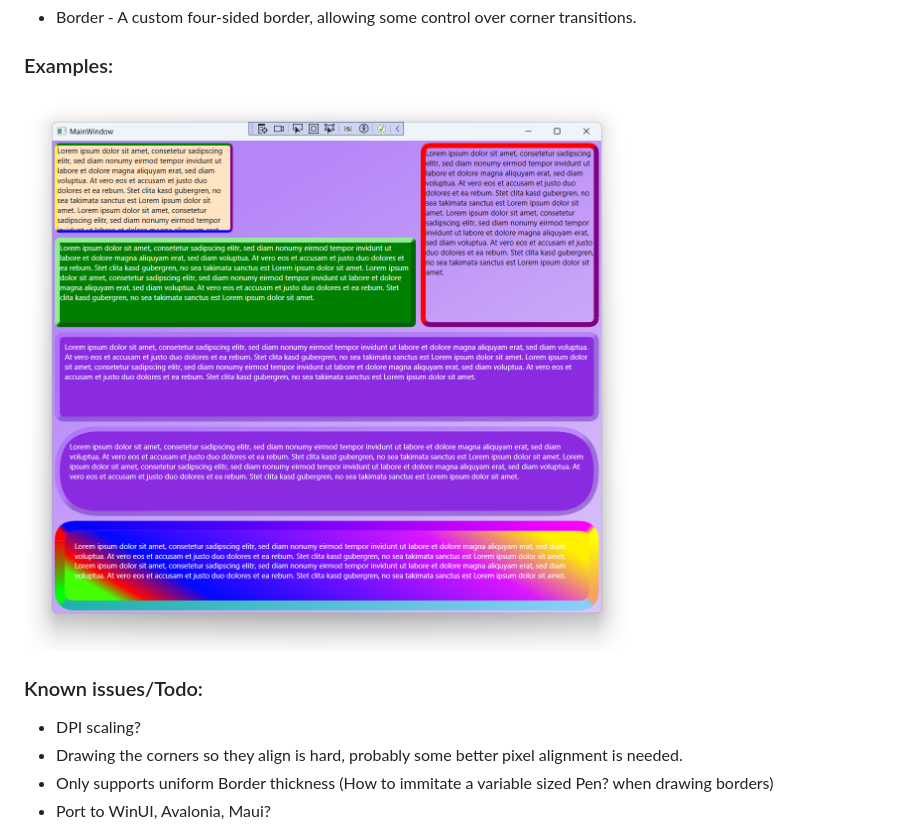
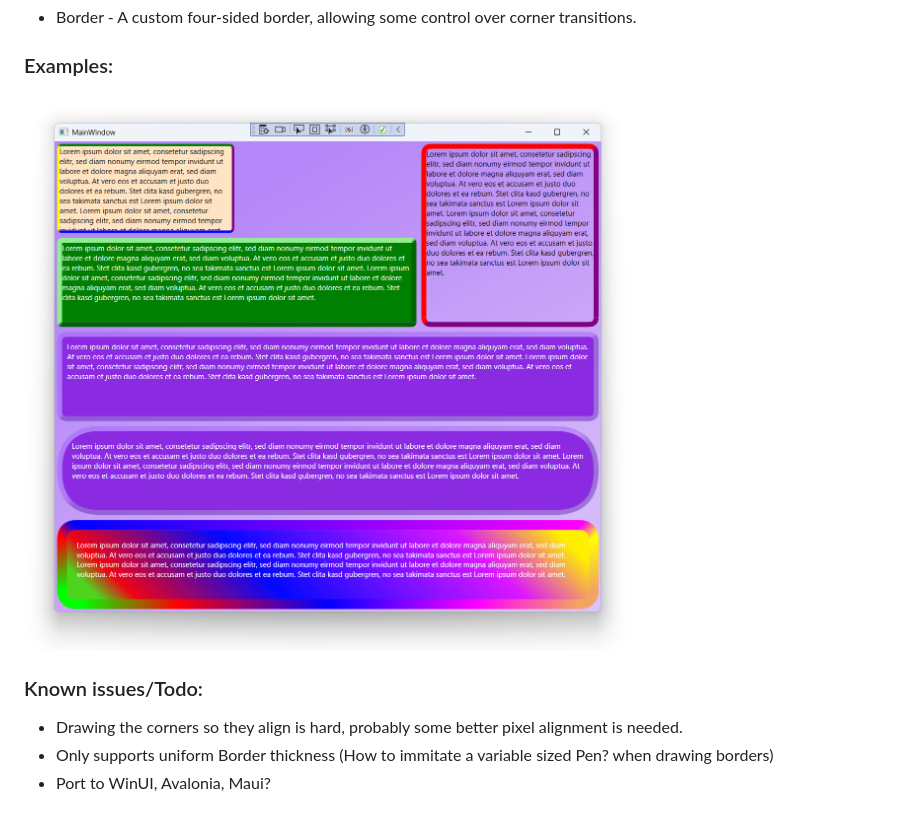
Before and after one commit to sundews/Sundew.Xaml, a Markdown page: README.md, the part around the change. GitHub-like rendering; pictures changed too: Source/Resources/Examples.png.

```diff
--- a/README.md
+++ b/README.md
@@ -7,7 +7,6 @@
 ![Examples](Source/Resources/Examples.png)
 
 ### Known issues/Todo:
-* DPI scaling?
 * Drawing the corners so they align is hard, probably some better pixel alignment is needed.
 * Only supports uniform Border thickness (How to immitate a variable sized Pen? when drawing borders)
 * Port to WinUI, Avalonia, Maui?
```
Also changed, not shown: 5 other files.
